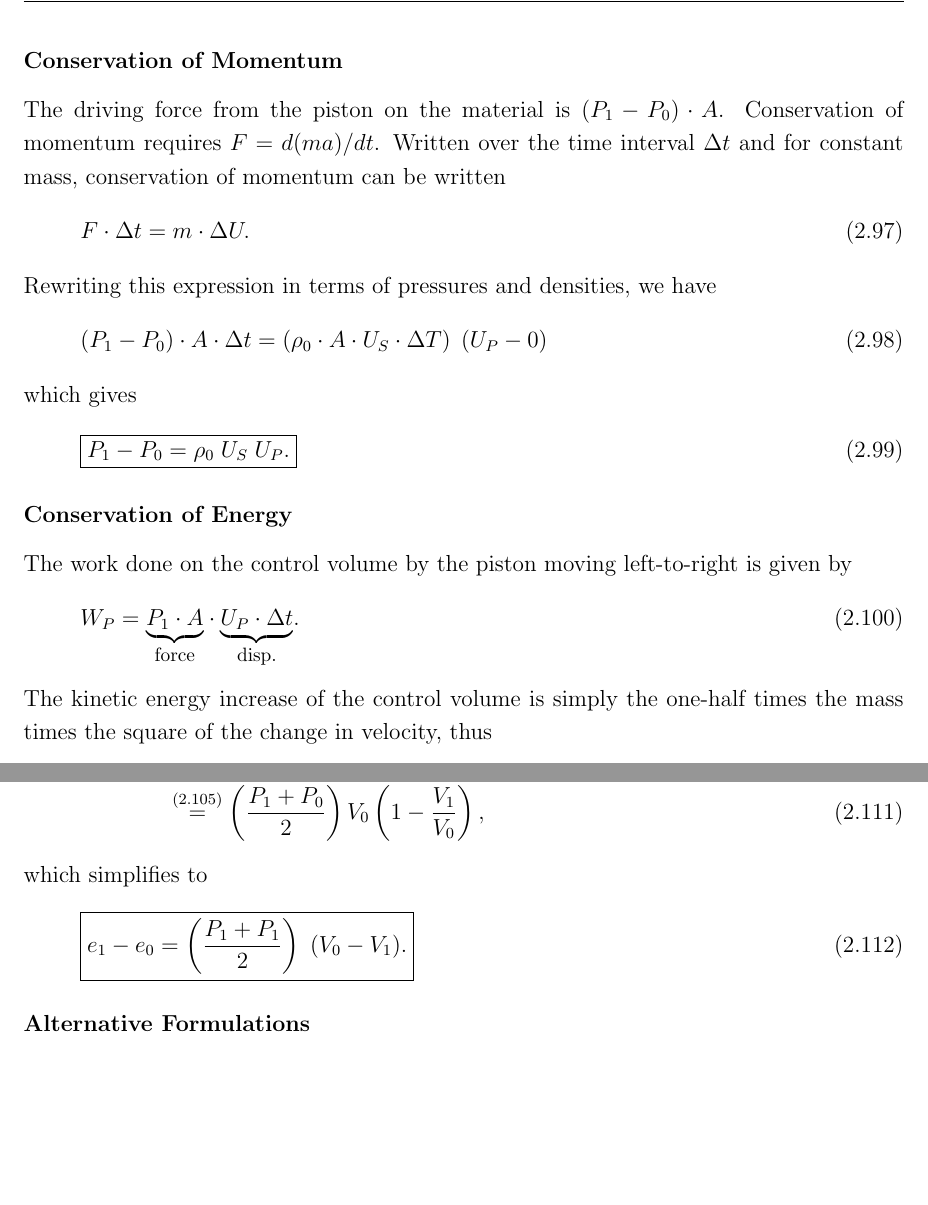
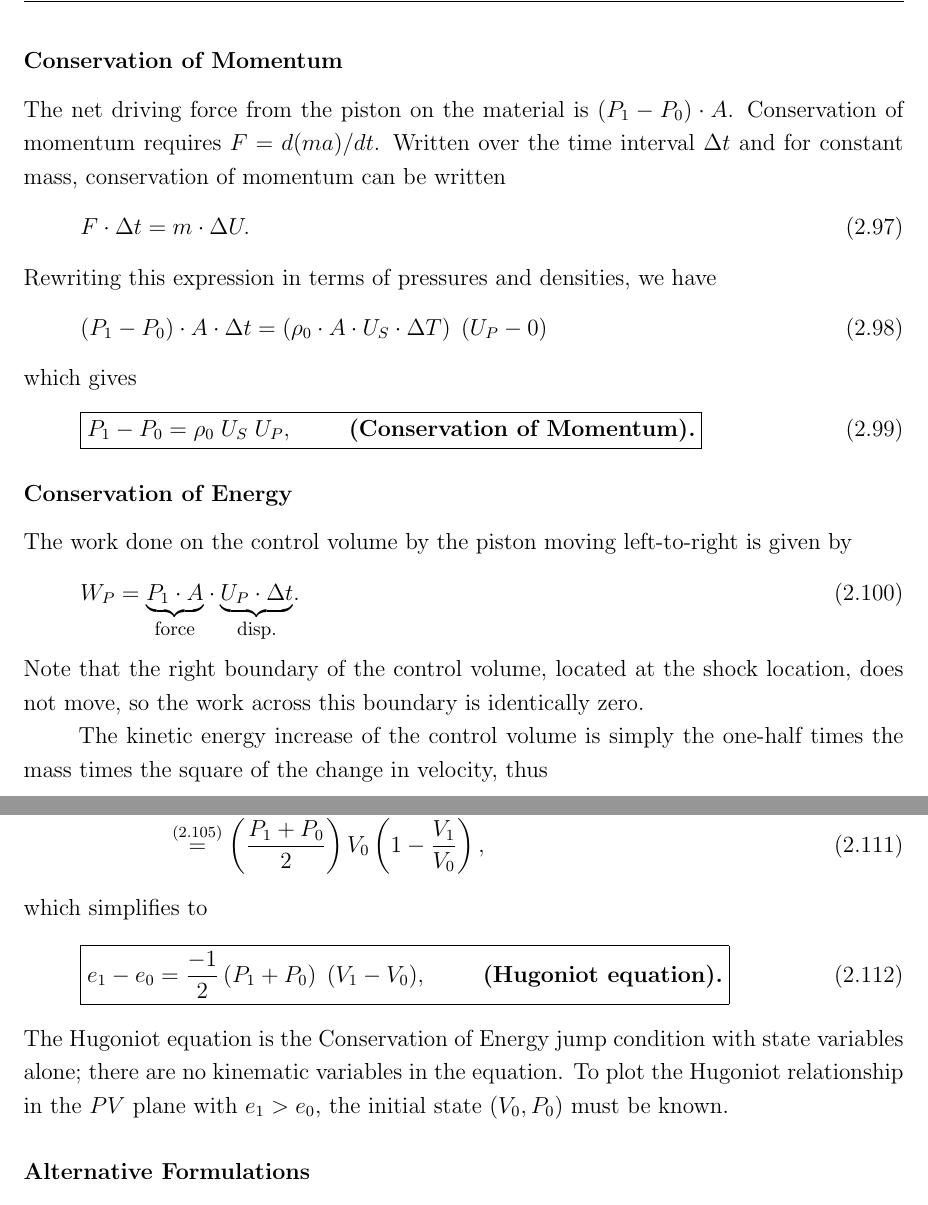
Before and after one commit to hovey/brief, a LaTeX thesis (book/main.tex, which reads book/shock.tex): two parts of pages 43 and 44 of 62, joined at a grey line, cut so that both start at the same text, the shorter picture padded with empty space. Compiled offline with pdfLaTeX.

Commit message:
Updates to shock

```diff
--- a/book/shock.tex
+++ b/book/shock.tex
@@ -112,7 +115,7 @@ or
 \ee
 
 \subsubsection{Conservation of Momentum}
-The driving force from the piston on the material is $(P_1 - P_0) \cdot A$.
+The net driving force from the piston on the material is $(P_1 - P_0) \cdot A$.
 Conservation of momentum requires $F = d(ma)/dt$.  Written over the time
 interval $\Delta t$ and for constant mass,
 conservation of momentum can be written
@@ -125,7 +128,9 @@ Rewriting this expression in terms of pressures and densities, we have
 \ee
 which gives
 \be
-\boxed{P_1 - P_0  = \rho_0 \; U_S \; U_P.}
+\boxed{P_1 - P_0  = \rho_0 \; U_S \; U_P,
+\hspace{1.0cm}
+\mbox{\bf{(Conservation of Momentum)}.}}
 \label{eq:cons_momentum}
 \ee
 
@@ -137,6 +142,10 @@ W_P = \underset{\mbox{\footnotesize force}}{\underbrace{P_1 \cdot A}}
 \cdot
  \underset{\mbox{\footnotesize disp.}}{\underbrace{U_P \cdot \Delta t}}.
 \ee
+Note that the right boundary of the control volume, located at the
+shock location, does not move, so the work across this boundary is
+identically zero.
+
 The kinetic energy increase of the control volume is simply the one-half times
 the mass times the square of the change in velocity, thus
 \be
@@ -190,8 +201,16 @@ P_1 \; U_P
 \end{align}
 which simplifies to
 \be
-\boxed{e_1 - e_0 = \left(\frac{P_1 + P_1}{2}\right) \; (V_0 - V_1).}
+\boxed{e_1 - e_0 = \frac{-1}{2}
+\left(P_1 + P_0\right) \; (V_1 - V_0),
+\hspace{1.0cm}
+\mbox{\bf{(Hugoniot equation)}.}}
 \ee
+The Hugoniot equation is the Conservation of Energy jump condition with
+state variables alone; there are no kinematic variables in the equation.
+To plot the Hugoniot relationship in the $PV$ plane with $e_1 > e_0$,
+the initial state
+$(V_0, P_0)$ must be known.
 
 \subsubsection{Alternative Formulations}
 Now we develop the {shock-fixed reference frame} equations for mass,
```
Also changed, not shown: book/main.pdf, book/shock.tex (19 more changed lines).
